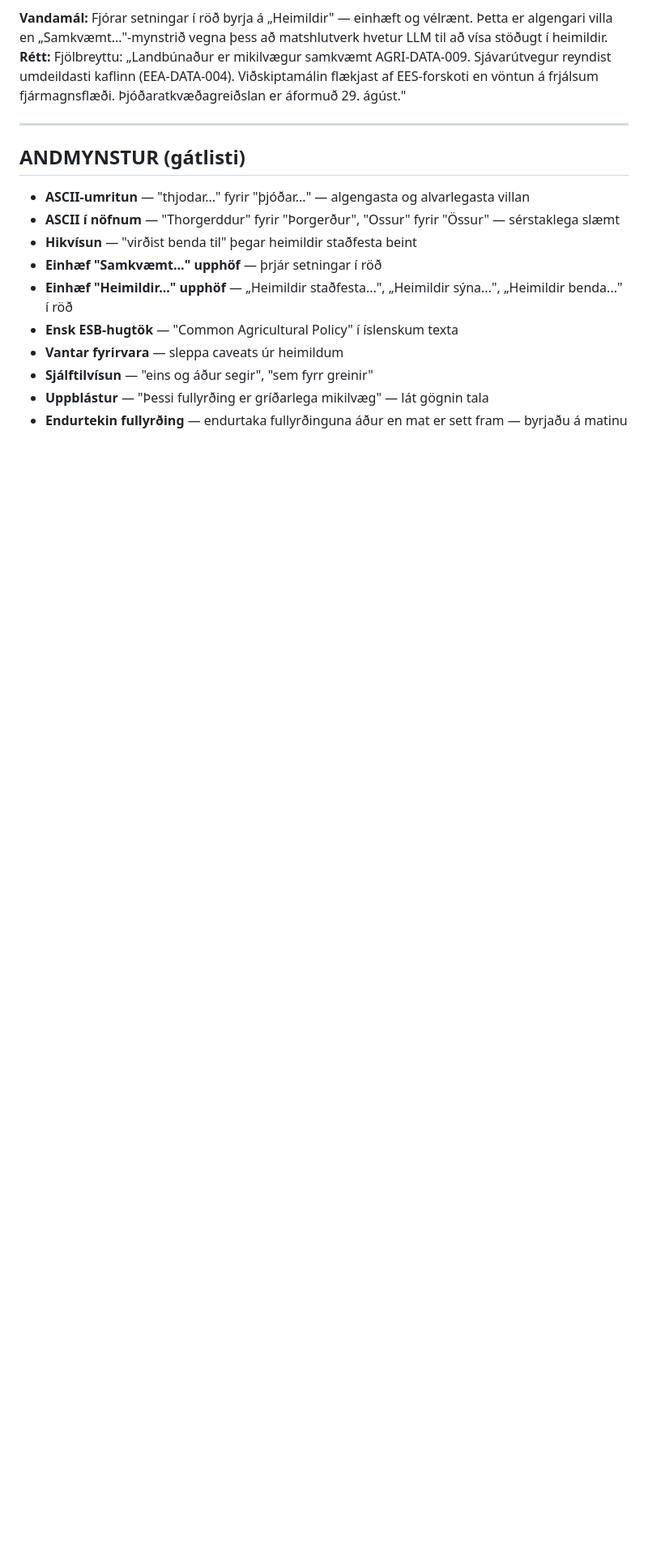
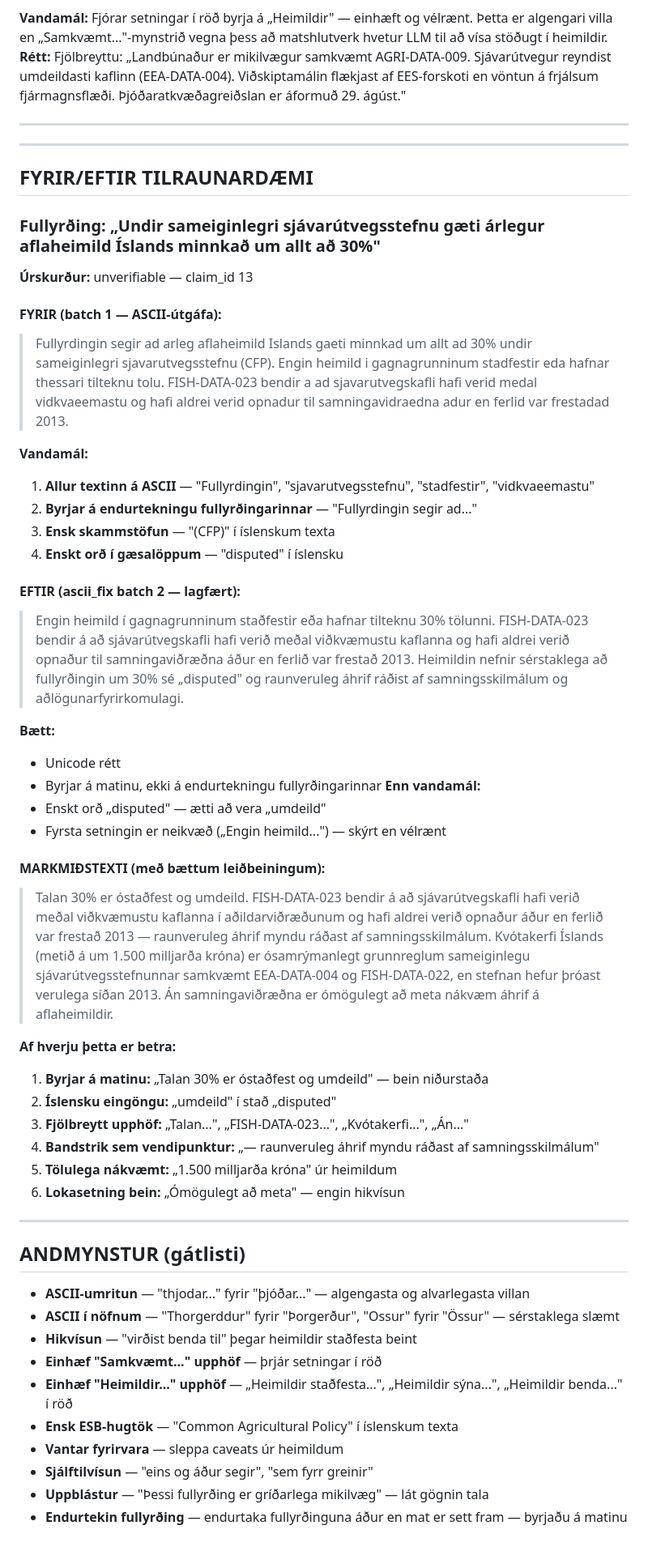
Before and after one commit to bgautijonsson/esbvaktin, a Markdown page: knowledge/exemplars_is.md, the part around the change. Shown at 81% size. Drawn GitHub-style; blank space fills up the shorter version.

Commit message:
Add before/after case study for claim 13 (30% fishing quota)
Documents three versions of the same claim assessment:
1. BEFORE (batch 1): Full ASCII, starts with claim restatement,
   English "CFP" and "disputed" embedded
2. AFTER (ascii_fix): Unicode fixed, better opening, but still
   uses English "disputed"
3. TARGET (improved prompts): Starts with verdict, all Icelandic,
   varied openings, precise data from evidence

Demonstrates concrete improvement from the expanded exemplar bank
and refined prompt blocks.

Co-Authored-By: Claude Opus 4.6 <noreply@anthropic.com>

```diff
--- a/knowledge/exemplars_is.md
+++ b/knowledge/exemplars_is.md
@@ -195,6 +195,48 @@ Gullstaðalstextar og algeng villumynstur fyrir íslenskar staðreyndaúttektir
 
 ---
 
+---
+
+## FYRIR/EFTIR TILRAUNARDÆMI
+
+### Fullyrðing: „Undir sameiginlegri sjávarútvegsstefnu gæti árlegur aflaheimild Íslands minnkað um allt að 30%"
+**Úrskurður:** unverifiable — claim_id 13
+
+#### FYRIR (batch 1 — ASCII-útgáfa):
+
+> Fullyrdingin segir ad arleg aflaheimild Islands gaeti minnkad um allt ad 30% undir sameiginlegri sjavarutvegsstefnu (CFP). Engin heimild i gagnagrunninum stadfestir eda hafnar thessari tilteknu tolu. FISH-DATA-023 bendir a ad sjavarutvegskafli hafi verid medal vidkvaeemastu og hafi aldrei verid opnadur til samningavidraedna adur en ferlid var frestadad 2013.
+
+**Vandamál:**
+1. **Allur textinn á ASCII** — "Fullyrdingin", "sjavarutvegsstefnu", "stadfestir", "vidkvaeemastu"
+2. **Byrjar á endurtekningu fullyrðingarinnar** — "Fullyrdingin segir ad..."
+3. **Ensk skammstöfun** — "(CFP)" í íslenskum texta
+4. **Enskt orð í gæsalöppum** — "disputed" í íslensku
+
+#### EFTIR (ascii_fix batch 2 — lagfært):
+
+> Engin heimild í gagnagrunninum staðfestir eða hafnar tilteknu 30% tölunni. FISH-DATA-023 bendir á að sjávarútvegskafli hafi verið meðal viðkvæmustu kaflanna og hafi aldrei verið opnaður til samningaviðræðna áður en ferlið var frestað 2013. Heimildin nefnir sérstaklega að fullyrðingin um 30% sé „disputed" og raunveruleg áhrif ráðist af samningsskilmálum og aðlögunarfyrirkomulagi.
+
+**Bætt:**
+- Unicode rétt
+- Byrjar á matinu, ekki á endurtekningu fullyrðingarinnar
+**Enn vandamál:**
+- Enskt orð „disputed" — ætti að vera „umdeild"
+- Fyrsta setningin er neikvæð („Engin heimild...") — skýrt en vélrænt
+
+#### MARKMIÐSTEXTI (með bættum leiðbeiningum):
+
+> Talan 30% er óstaðfest og umdeild. FISH-DATA-023 bendir á að sjávarútvegskafli hafi verið meðal viðkvæmustu kaflanna í aðildarviðræðunum og hafi aldrei verið opnaður áður en ferlið var frestað 2013 — raunveruleg áhrif myndu ráðast af samningsskilmálum. Kvótakerfi Íslands (metið á um 1.500 milljarða króna) er ósamrýmanlegt grunnreglum sameiginlegu sjávarútvegsstefnunnar samkvæmt EEA-DATA-004 og FISH-DATA-022, en stefnan hefur þróast verulega síðan 2013. Án samningaviðræðna er ómögulegt að meta nákvæm áhrif á aflaheimildir.
+
+**Af hverju þetta er betra:**
+1. **Byrjar á matinu:** „Talan 30% er óstaðfest og umdeild" — bein niðurstaða
+2. **Íslensku eingöngu:** „umdeild" í stað „disputed"
+3. **Fjölbreytt upphöf:** „Talan...", „FISH-DATA-023...", „Kvótakerfi...", „Án..."
+4. **Bandstrik sem vendipunktur:** „— raunveruleg áhrif myndu ráðast af samningsskilmálum"
+5. **Tölulega nákvæmt:** „1.500 milljarða króna" úr heimildum
+6. **Lokasetning bein:** „Ómögulegt að meta" — engin hikvísun
+
+---
+
 ## ANDMYNSTUR (gátlisti)
 
 - **ASCII-umritun** — "thjodar..." fyrir "þjóðar..." — algengasta og alvarlegasta villan
```
